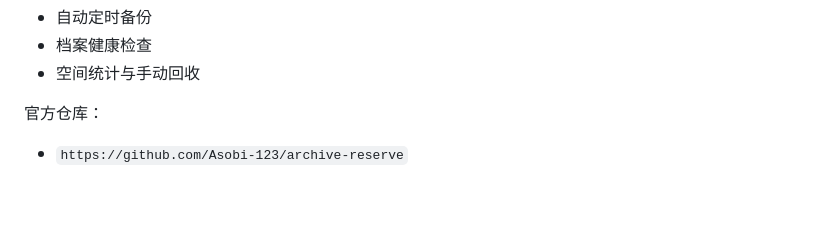
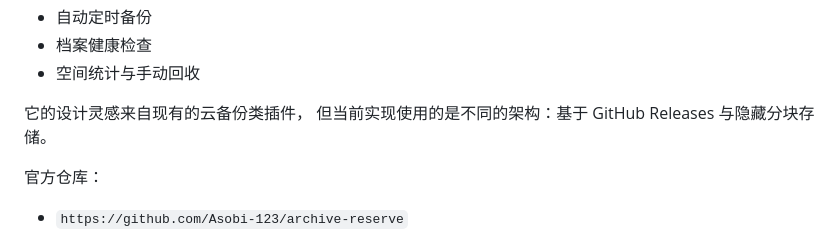
Before and after one commit to Asobi-123/archive-reserve, a Markdown page: README.md, the part around the change. Rendered like a GitHub page; blank space fills up the shorter version.

```diff
--- a/README.md
+++ b/README.md
@@ -12,6 +12,9 @@ Archive Reserve 是一个给 SillyTavern 使用的完整数据备份 server plug
 - 自动定时备份
 - 档案健康检查
 - 空间统计与手动回收
+
+它的设计灵感来自现有的云备份类插件，
+但当前实现使用的是不同的架构：基于 GitHub Releases 与隐藏分块存储。
 
 官方仓库：
 
```
Also changed, not shown: README_EN.md (+3 -0 lines).
